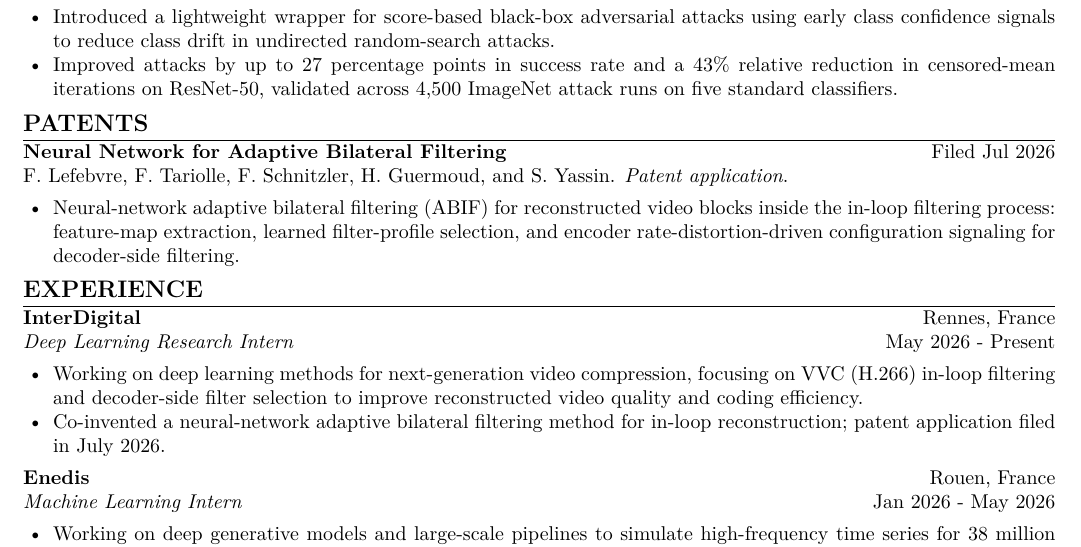
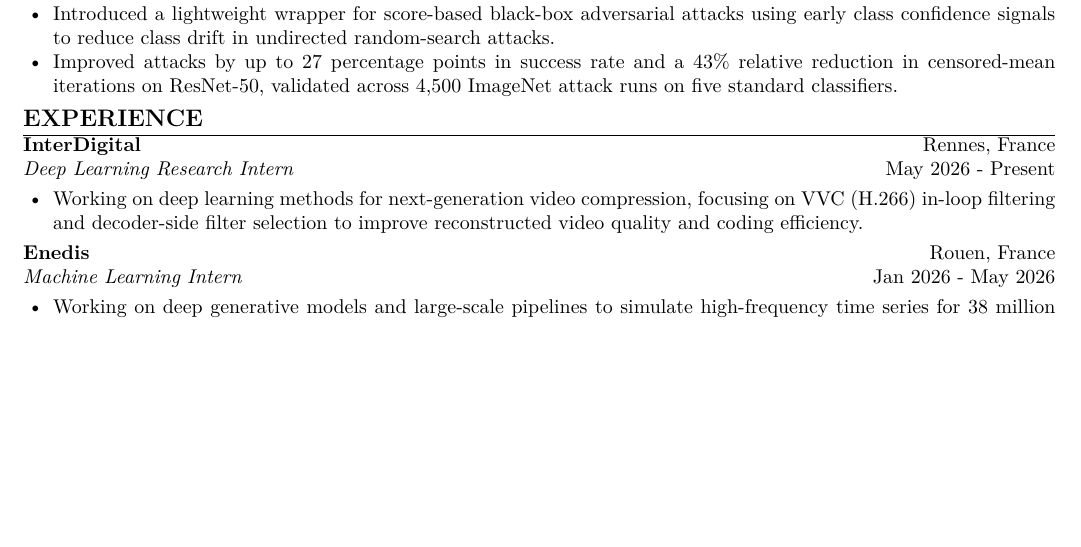
Before and after one commit to Tariolle/curriculum-vitae, a LaTeX document (main.tex): part of page 1 of 2 before the commit and part of the page after it, cut so that both start at the same text, the shorter picture padded with empty space. Compiled offline with pdfLaTeX.

Commit message:
fix: remove confidential patent from CV

```diff
--- a/main.tex
+++ b/main.tex
@@ -1,19 +1,19 @@
 \documentclass[10pt, a4paper]{article}
-\usepackage[left=0.55in, right=0.55in, top=0.55in, bottom=0.55in]{geometry}
+\usepackage[left=0.55in, right=0.55in, top=0.45in, bottom=0.45in]{geometry}
 \usepackage[T1]{fontenc}
 \usepackage{lmodern}
 \usepackage{hyperref}
 \usepackage{enumitem}
 \usepackage{titlesec}
 \usepackage{parskip}
-\setlength{\parskip}{2pt}
+\setlength{\parskip}{1pt}
 
 % Remove page numbers
 \pagestyle{empty}
 
 % Formatting titles
 \titleformat{\section}{\large\bfseries\uppercase}{}{0pt}{}[\titlerule]
-\titlespacing*{\section}{0pt}{0.9ex plus .4ex minus .2ex}{0.45ex plus .2ex}
+\titlespacing*{\section}{0pt}{0.6ex plus .25ex minus .15ex}{0.25ex plus .1ex}
 
 \hypersetup{
     colorlinks=true,
@@ -51,19 +51,11 @@ F. Tariolle and F. Yger. \textit{CAp 2026 (Conf\'erence sur l'Apprentissage auto
     \item Improved attacks by up to 27 percentage points in success rate and a 43\% relative reduction in censored-mean iterations on ResNet-50, validated across 4,500 ImageNet attack runs on five standard classifiers.
 \end{itemize}
 
-\section*{Patents}
-\textbf{Neural Network for Adaptive Bilateral Filtering} \hfill Filed Jul 2026 \\
-F. Lefebvre, F. Tariolle, F. Schnitzler, H. Guermoud, and S. Yassin. \textit{Patent application}.
-\begin{itemize}[noitemsep, topsep=2pt, leftmargin=15pt]
-    \item Neural-network adaptive bilateral filtering (ABIF) for reconstructed video blocks inside the in-loop filtering process: feature-map extraction, learned filter-profile selection, and encoder rate-distortion-driven configuration signaling for decoder-side filtering.
-\end{itemize}
-
 \section*{Experience}
 \textbf{\href{https://www.interdigital.com/video-lab/video-codec-research}{InterDigital}} \hfill Rennes, France \\
 \textit{Deep Learning Research Intern} \hfill May 2026 - Present
 \begin{itemize}[noitemsep, topsep=2pt, leftmargin=15pt]
     \item Working on deep learning methods for next-generation video compression, focusing on VVC (H.266) in-loop filtering and decoder-side filter selection to improve reconstructed video quality and coding efficiency.
-    \item Co-invented a neural-network adaptive bilateral filtering method for in-loop reconstruction; patent application filed in July 2026.
 \end{itemize}
 
 \textbf{\href{https://www.enedis.fr/}{Enedis}} \hfill Rouen, France \\
```
Also changed, not shown: main.pdf.
